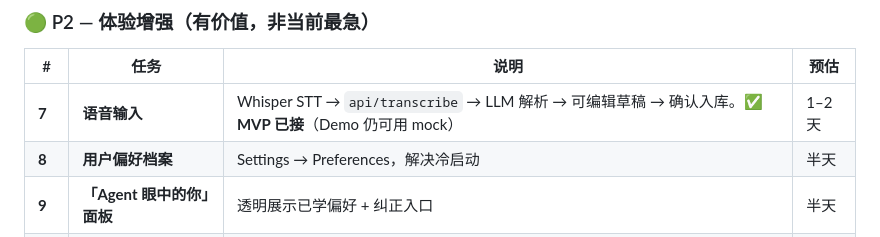
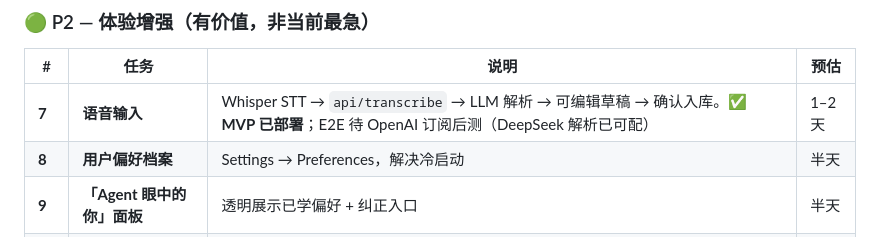
Before and after one commit to 1yiwang/scheduling-agent, a Markdown page: product-description.md, the part around the change. GitHub-like rendering.

Commit message:
docs: pause voice E2E QA until OpenAI subscription
Record DeepSeek-ready config and next-session checklist for Whisper testing on both deployed sites.

Co-authored-by: Cursor <cursoragent@cursor.com>

```diff
--- a/product-description.md
+++ b/product-description.md
@@ -234,7 +234,7 @@
 
 | # | 任务 | 说明 | 预估 |
 |---|---|---|---|
-| **7** | **语音输入** | Whisper STT → `api/transcribe` → LLM 解析 → 可编辑草稿 → 确认入库。**✅ MVP 已接**（Demo 仍可用 mock） | 1–2 天 |
+| **7** | **语音输入** | Whisper STT → `api/transcribe` → LLM 解析 → 可编辑草稿 → 确认入库。**✅ MVP 已部署**；E2E 待 OpenAI 订阅后测（DeepSeek 解析已可配） | 1–2 天 |
 | **8** | **用户偏好档案** | Settings → Preferences，解决冷启动 | 半天 |
 | **9** | **「Agent 眼中的你」面板** | 透明展示已学偏好 + 纠正入口 | 半天 |
 | **10** | **Tier 2 模式发现** | 自动发现「午饭时间总被拒」等模式 | 4–6h |
```
Also changed, not shown: 1 other file.
